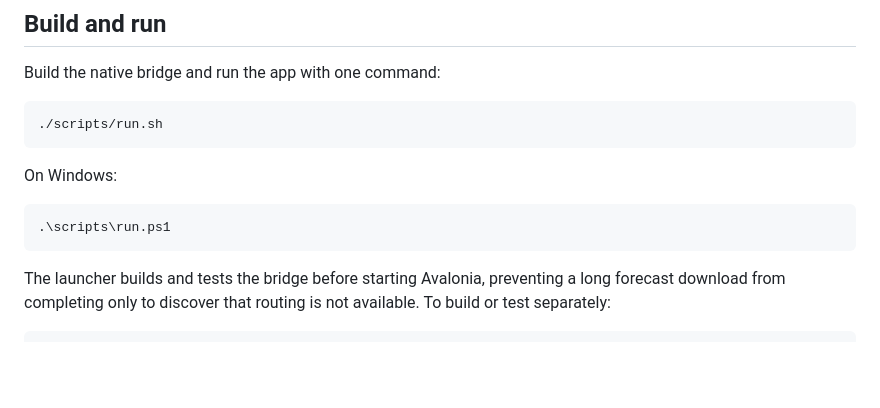
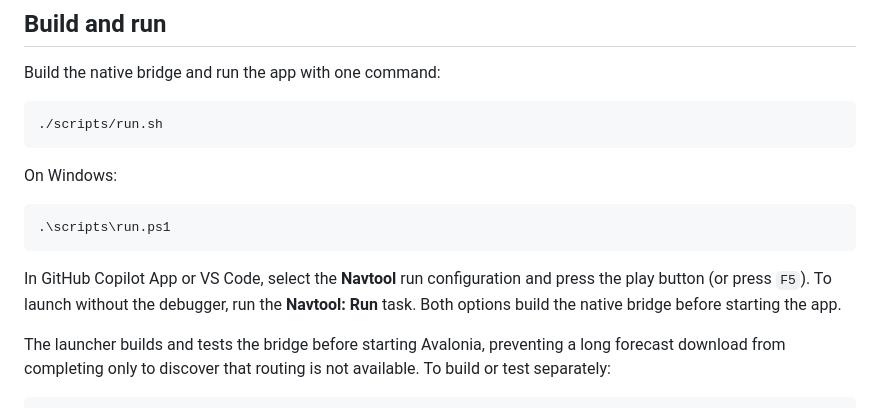
Before and after one commit to frye/navtool, a Markdown page: README.md, the part around the change. Drawn GitHub-style; blank space fills up the shorter version.

Commit message:
Add editor run configurations
Co-authored-by: Copilot App <223556219+Copilot@users.noreply.github.com>

Copilot-Session: fa69e040-689c-4fea-84eb-f6435cc4b348

````diff
--- a/README.md
+++ b/README.md
@@ -57,6 +57,11 @@ On Windows:
 ```powershell
 .\scripts\run.ps1
 ```
+
+In GitHub Copilot App or VS Code, select the **Navtool** run configuration and
+press the play button (or press `F5`). To launch without the debugger, run the
+**Navtool: Run** task. Both options build the native bridge before starting the
+app.
 
 The launcher builds and tests the bridge before starting Avalonia, preventing a
 long forecast download from completing only to discover that routing is not
````
